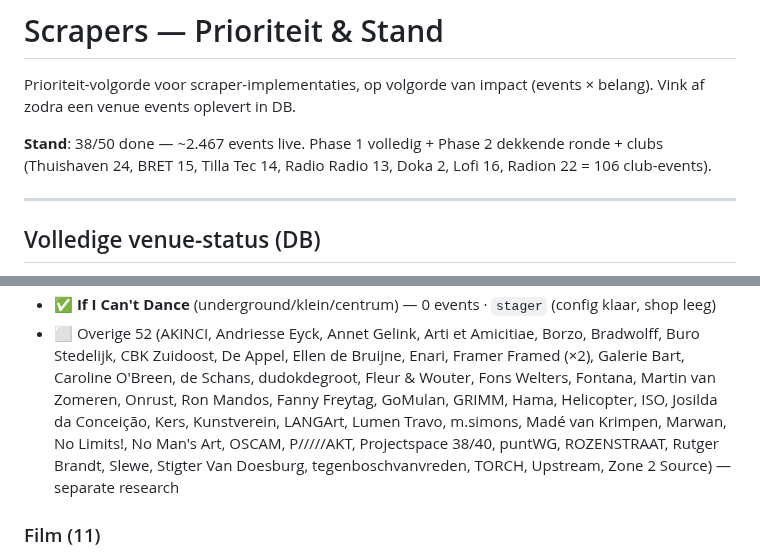
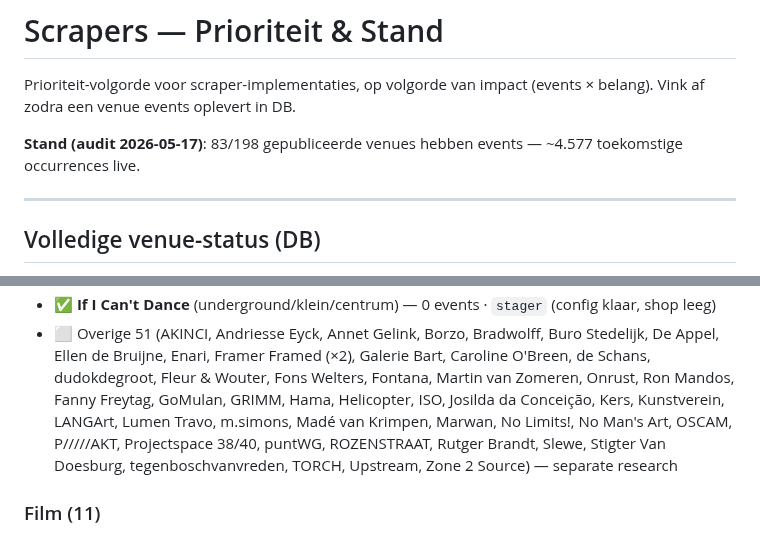
Before and after one commit to diederikvh/andreas, a Markdown page: SCRAPERS.md, 2 parts joined by grey strips. GitHub-like rendering.

```diff
--- a/SCRAPERS.md
+++ b/SCRAPERS.md
@@ -2,7 +2,7 @@
 
 Prioriteit-volgorde voor scraper-implementaties, op volgorde van impact (events × belang). Vink af zodra een venue events oplevert in DB.
 
-**Stand**: 38/50 done — ~2.467 events live. Phase 1 volledig + Phase 2 dekkende ronde + clubs (Thuishaven 24, BRET 15, Tilla Tec 14, Radio Radio 13, Doka 2, Lofi 16, Radion 22 = 106 club-events).
+**Stand (audit 2026-05-17)**: 83/198 gepubliceerde venues hebben events — ~4.577 toekomstige occurrences live.
 
 ---
 
@@ -98,5 +112,5 @@ Plan: **één generieke museum-scraper** met `scraperConfig.museum = { listingUr
 - ✅ **If I Can't Dance** (underground/klein/centrum) — 0 events · `stager` (config klaar, shop leeg)
-- ⬜ Overige 52 (AKINCI, Andriesse Eyck, Annet Gelink, Arti et Amicitiae, Borzo, Bradwolff, Buro Stedelijk, CBK Zuidoost, De Appel, Ellen de Bruijne, Enari, Framer Framed (×2), Galerie Bart, Caroline O'Breen, de Schans, dudokdegroot, Fleur & Wouter, Fons Welters, Fontana, Martin van Zomeren, Onrust, Ron Mandos, Fanny Freytag, GoMulan, GRIMM, Hama, Helicopter, ISO, Josilda da Conceição, Kers, Kunstverein, LANGArt, Lumen Travo, m.simons, Madé van Krimpen, Marwan, No Limits!, No Man's Art, OSCAM, P/////AKT, Projectspace 38/40, puntWG, ROZENSTRAAT, Rutger Brandt, Slewe, Stigter Van Doesburg, tegenboschvanvreden, TORCH, Upstream, Zone 2 Source) — separate research
+- ⬜ Overige 51 (AKINCI, Andriesse Eyck, Annet Gelink, Borzo, Bradwolff, Buro Stedelijk, De Appel, Ellen de Bruijne, Enari, Framer Framed (×2), Galerie Bart, Caroline O'Breen, de Schans, dudokdegroot, Fleur & Wouter, Fons Welters, Fontana, Martin van Zomeren, Onrust, Ron Mandos, Fanny Freytag, GoMulan, GRIMM, Hama, Helicopter, ISO, Josilda da Conceição, Kers, Kunstverein, LANGArt, Lumen Travo, m.simons, Madé van Krimpen, Marwan, No Limits!, No Man's Art, OSCAM, P/////AKT, Projectspace 38/40, puntWG, ROZENSTRAAT, Rutger Brandt, Slewe, Stigter Van Doesburg, tegenboschvanvreden, TORCH, Upstream, Zone 2 Source) — separate research
 
 ### Film (11)
 - ✅ **Cinetol** (alternatief/middel/zuid) — 0 events · `stager` (shop leeg)
```
Also changed, not shown: other parts of SCRAPERS.md (+29 -15 lines).
